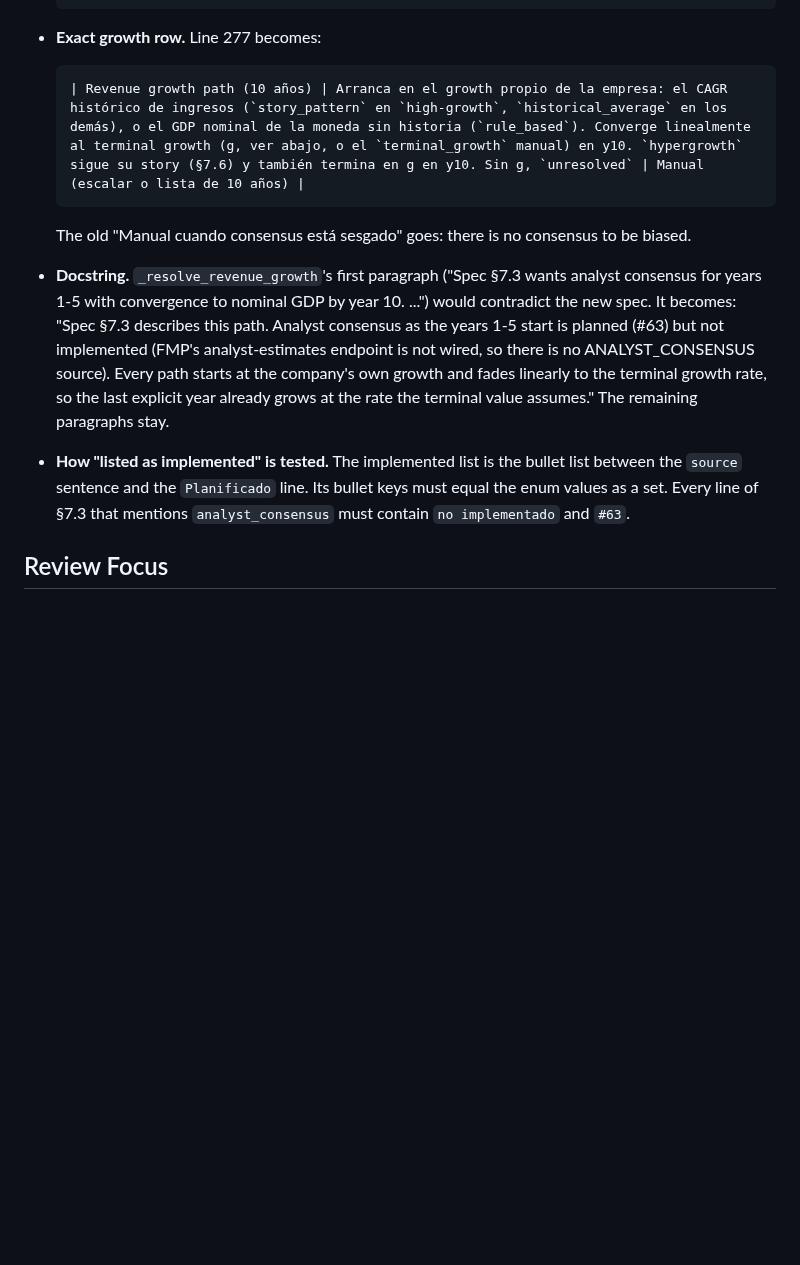
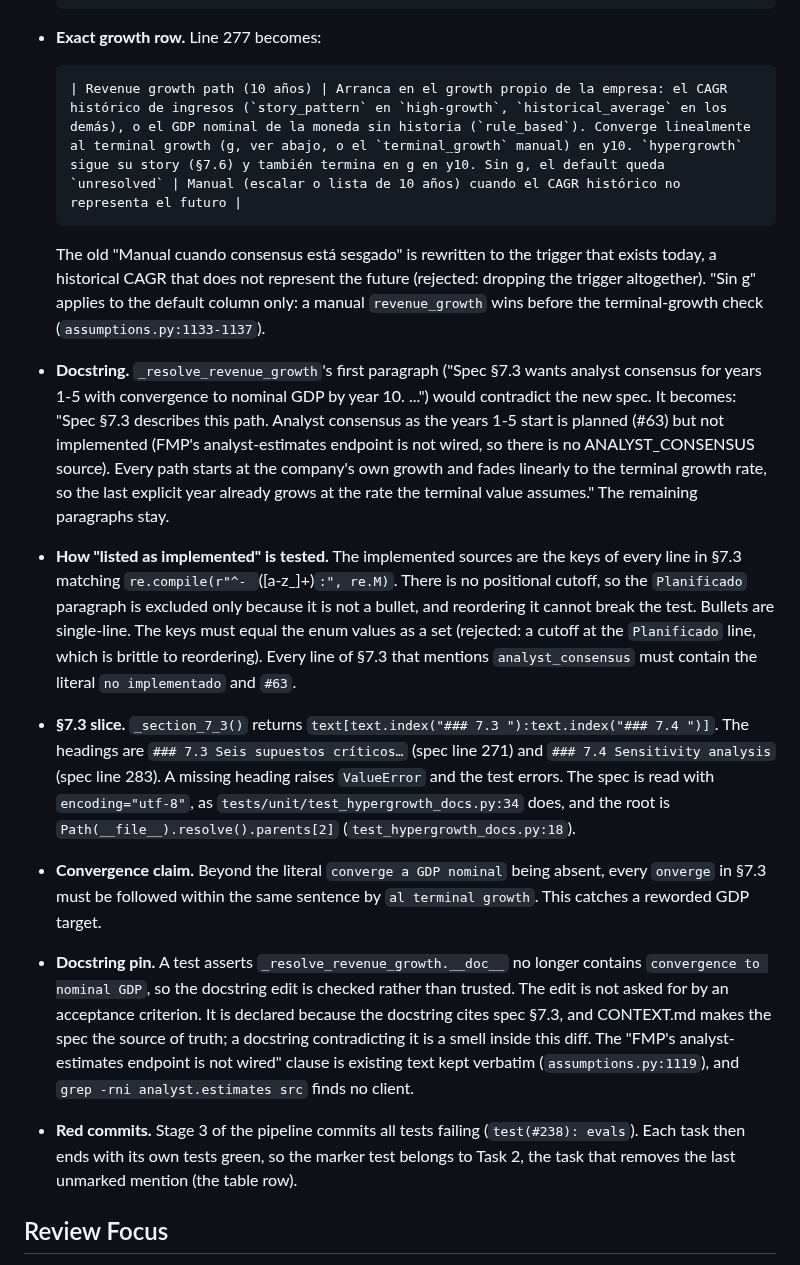
Before and after one commit to nicolas-ricc/damodaran, a Markdown page: docs/plans/2026-11-08-238-spec-7-3-assumption-model.md, the part around one of its changes. GitHub-like rendering; blank space fills up the shorter version.

````diff
--- a/docs/plans/2026-11-08-238-spec-7-3-assumption-model.md
+++ b/docs/plans/2026-11-08-238-spec-7-3-assumption-model.md
@@ -50,12 +50,16 @@
 - **Exact growth row.** Line 277 becomes:
 
   ```markdown
-  | Revenue growth path (10 años) | Arranca en el growth propio de la empresa: el CAGR histórico de ingresos (`story_pattern` en `high-growth`, `historical_average` en los demás), o el GDP nominal de la moneda sin historia (`rule_based`). Converge linealmente al terminal growth (g, ver abajo, o el `terminal_growth` manual) en y10. `hypergrowth` sigue su story (§7.6) y también termina en g en y10. Sin g, `unresolved` | Manual (escalar o lista de 10 años) |
+  | Revenue growth path (10 años) | Arranca en el growth propio de la empresa: el CAGR histórico de ingresos (`story_pattern` en `high-growth`, `historical_average` en los demás), o el GDP nominal de la moneda sin historia (`rule_based`). Converge linealmente al terminal growth (g, ver abajo, o el `terminal_growth` manual) en y10. `hypergrowth` sigue su story (§7.6) y también termina en g en y10. Sin g, el default queda `unresolved` | Manual (escalar o lista de 10 años) cuando el CAGR histórico no representa el futuro |
   ```
 
-  The old "Manual cuando consensus está sesgado" goes: there is no consensus to be biased.
+  The old "Manual cuando consensus está sesgado" is rewritten to the trigger that exists today, a historical CAGR that does not represent the future (rejected: dropping the trigger altogether). "Sin g" applies to the default column only: a manual `revenue_growth` wins before the terminal-growth check (`assumptions.py:1133-1137`).
 - **Docstring.** `_resolve_revenue_growth`'s first paragraph ("Spec §7.3 wants analyst consensus for years 1-5 with convergence to nominal GDP by year 10. ...") would contradict the new spec. It becomes: "Spec §7.3 describes this path. Analyst consensus as the years 1-5 start is planned (#63) but not implemented (FMP's analyst-estimates endpoint is not wired, so there is no ANALYST_CONSENSUS source). Every path starts at the company's own growth and fades linearly to the terminal growth rate, so the last explicit year already grows at the rate the terminal value assumes." The remaining paragraphs stay.
-- **How "listed as implemented" is tested.** The implemented list is the bullet list between the `source` sentence and the `Planificado` line. Its bullet keys must equal the enum values as a set. Every line of §7.3 that mentions `analyst_consensus` must contain `no implementado` and `#63`.
+- **How "listed as implemented" is tested.** The implemented sources are the keys of every line in §7.3 matching `re.compile(r"^- `([a-z_]+)`:", re.M)`. There is no positional cutoff, so the `Planificado` paragraph is excluded only because it is not a bullet, and reordering it cannot break the test. Bullets are single-line. The keys must equal the enum values as a set (rejected: a cutoff at the `Planificado` line, which is brittle to reordering). Every line of §7.3 that mentions `analyst_consensus` must contain the literal `no implementado` and `#63`.
+- **§7.3 slice.** `_section_7_3()` returns `text[text.index("### 7.3 "):text.index("### 7.4 ")]`. The headings are `### 7.3 Seis supuestos críticos…` (spec line 271) and `### 7.4 Sensitivity analysis` (spec line 283). A missing heading raises `ValueError` and the test errors. The spec is read with `encoding="utf-8"`, as `tests/unit/test_hypergrowth_docs.py:34` does, and the root is `Path(__file__).resolve().parents[2]` (`test_hypergrowth_docs.py:18`).
+- **Convergence claim.** Beyond the literal `converge a GDP nominal` being absent, every `onverge` in §7.3 must be followed within the same sentence by `al terminal growth`. This catches a reworded GDP target.
+- **Docstring pin.** A test asserts `_resolve_revenue_growth.__doc__` no longer contains `convergence to nominal GDP`, so the docstring edit is checked rather than trusted. The edit is not asked for by an acceptance criterion. It is declared because the docstring cites spec §7.3, and CONTEXT.md makes the spec the source of truth; a docstring contradicting it is a smell inside this diff. The "FMP's analyst-estimates endpoint is not wired" clause is existing text kept verbatim (`assumptions.py:1119`), and `grep -rni analyst.estimates src` finds no client.
+- **Red commits.** Stage 3 of the pipeline commits all tests failing (`test(#238): evals`). Each task then ends with its own tests green, so the marker test belongs to Task 2, the task that removes the last unmarked mention (the table row).
 
 ## Review Focus
 
````
Also changed, not shown: other parts of docs/plans/2026-11-08-238-spec-7-3-assumption-model.md (+25 -11 lines).
